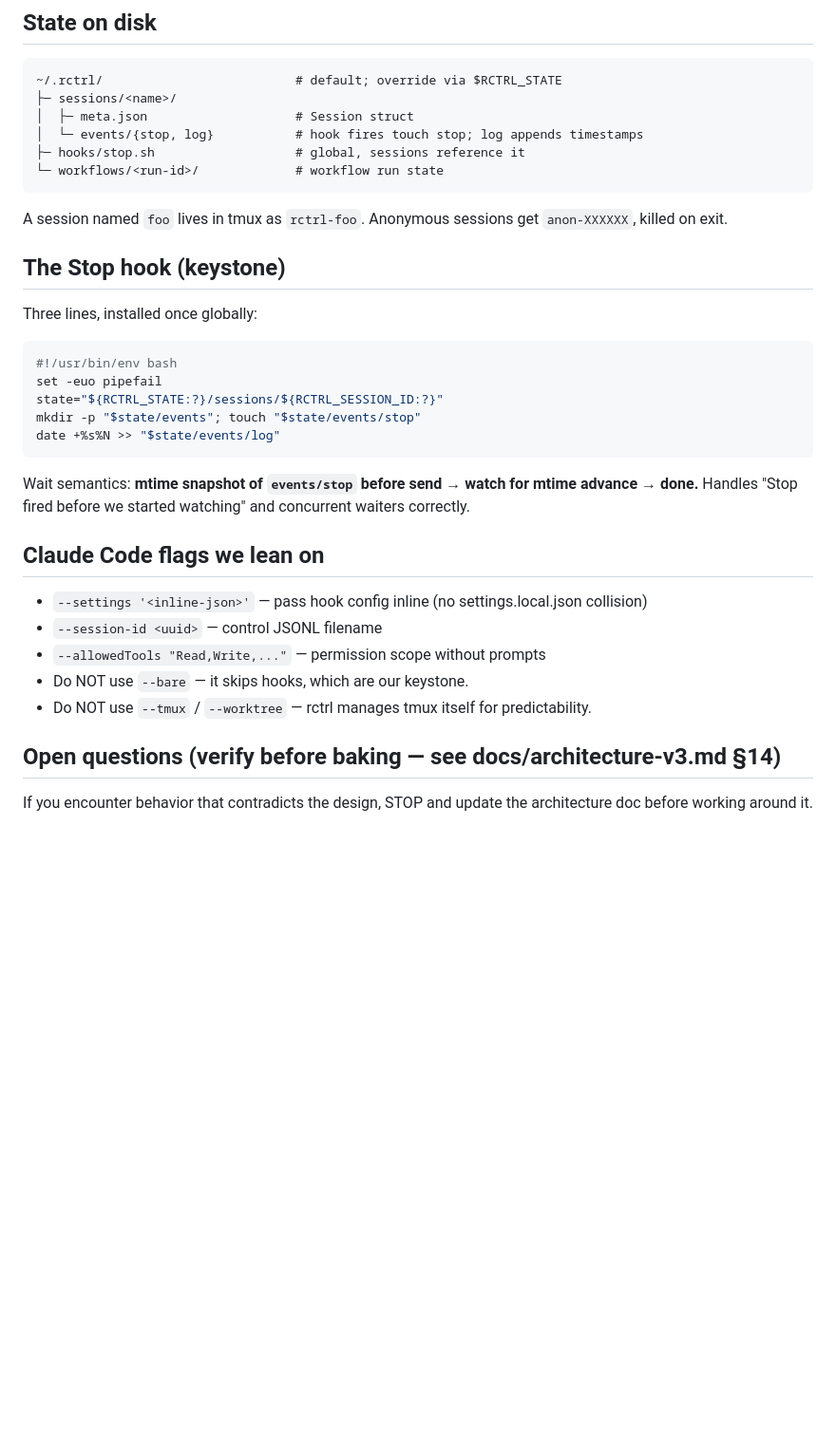
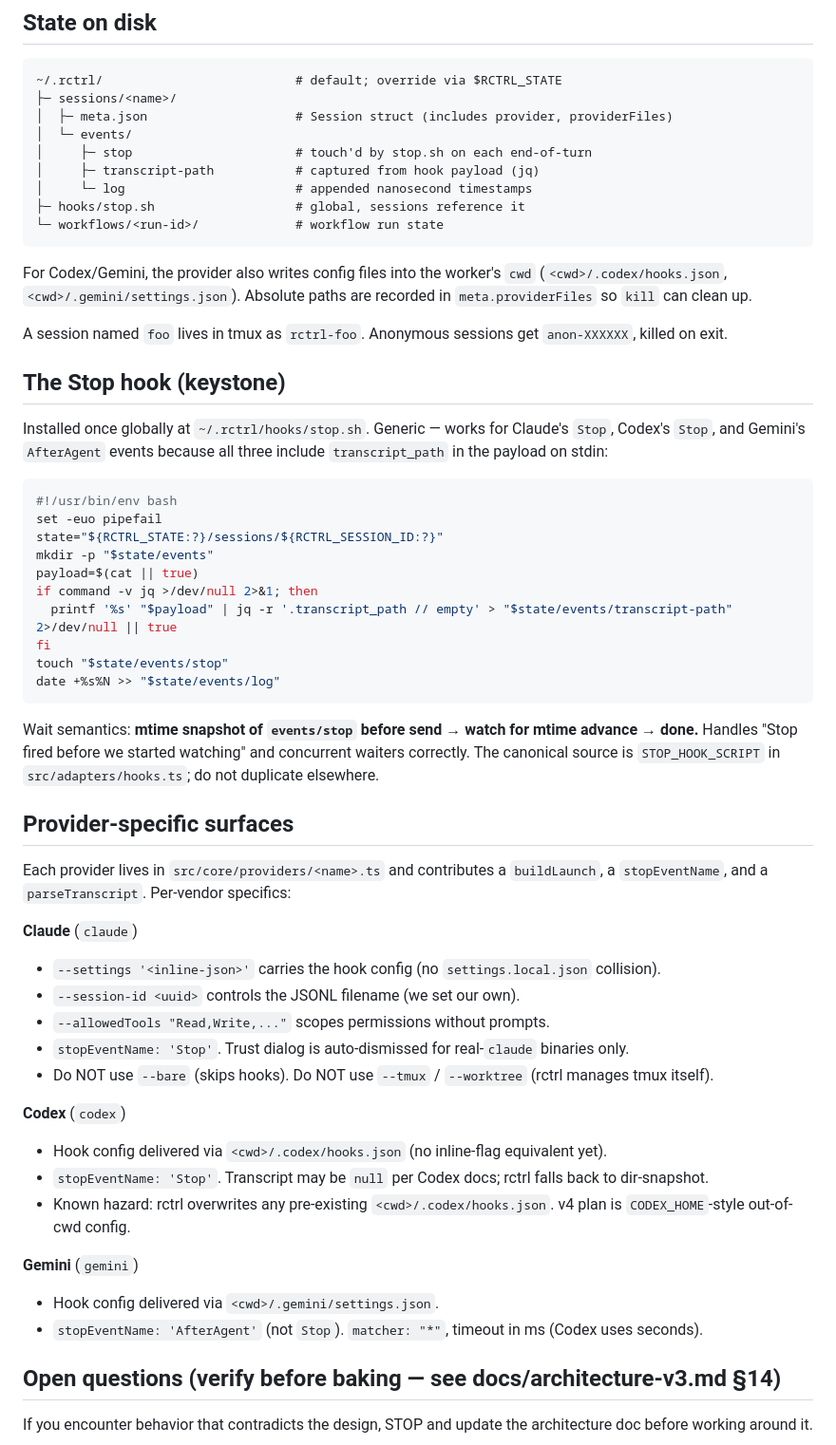
Before and after one commit to jahala/umbel, a Markdown page: CLAUDE.md, the part around one of its changes. Shown at 95% size. GitHub-like rendering; blank space fills up the shorter version.

Commit message:
docs: update CLAUDE.md for multi-CLI accuracy
- -p line shows --provider with all three
- spawn/run lines reflect provider routing
- fixture line names fake-{claude,codex,gemini}.sh + smoke layout
- JSONL-as-truth principle generalized (transcript path is captured
  from hook payload, not Claude-hardcoded)
- architecture diagram includes core/providers/
- state-on-disk diagram includes events/transcript-path and notes
  about cwd provider-files
- Stop hook script section updated to the current jq-extraction
  version with a pointer back to STOP_HOOK_SCRIPT in adapters/hooks.ts
- "Claude Code flags we lean on" replaced with "Provider-specific
  surfaces" — per-vendor specifics for claude/codex/gemini, including
  the known cwd-config hazard noted in SECURITY.md

Co-Authored-By: Claude Opus 4.7 (1M context) <noreply@anthropic.com>

````diff
--- a/CLAUDE.md
+++ b/CLAUDE.md
@@ -43,35 +44,57 @@ Adapters are injected into operations. Operations are called by faces. **Nothing
 ```
 ~/.rctrl/                          # default; override via $RCTRL_STATE
 ├─ sessions/<name>/
-│  ├─ meta.json                    # Session struct
-│  └─ events/{stop, log}           # hook fires touch stop; log appends timestamps
+│  ├─ meta.json                    # Session struct (includes provider, providerFiles)
+│  └─ events/
+│     ├─ stop                      # touch'd by stop.sh on each end-of-turn
+│     ├─ transcript-path           # captured from hook payload (jq)
+│     └─ log                       # appended nanosecond timestamps
 ├─ hooks/stop.sh                   # global, sessions reference it
 └─ workflows/<run-id>/             # workflow run state
 ```
+
+For Codex/Gemini, the provider also writes config files into the worker's `cwd` (`<cwd>/.codex/hooks.json`, `<cwd>/.gemini/settings.json`). Absolute paths are recorded in `meta.providerFiles` so `kill` can clean up.
 
 A session named `foo` lives in tmux as `rctrl-foo`. Anonymous sessions get `anon-XXXXXX`, killed on exit.
 
 ## The Stop hook (keystone)
 
-Three lines, installed once globally:
+Installed once globally at `~/.rctrl/hooks/stop.sh`. Generic — works for Claude's `Stop`, Codex's `Stop`, and Gemini's `AfterAgent` events because all three include `transcript_path` in the payload on stdin:
 
 ```bash
 #!/usr/bin/env bash
 set -euo pipefail
 state="${RCTRL_STATE:?}/sessions/${RCTRL_SESSION_ID:?}"
-mkdir -p "$state/events"; touch "$state/events/stop"
+mkdir -p "$state/events"
+payload=$(cat || true)
+if command -v jq >/dev/null 2>&1; then
+  printf '%s' "$payload" | jq -r '.transcript_path // empty' > "$state/events/transcript-path" 2>/dev/null || true
+fi
+touch "$state/events/stop"
 date +%s%N >> "$state/events/log"
 ```
 
-Wait semantics: **mtime snapshot of `events/stop` before send → watch for mtime advance → done.** Handles "Stop fired before we started watching" and concurrent waiters correctly.
+Wait semantics: **mtime snapshot of `events/stop` before send → watch for mtime advance → done.** Handles "Stop fired before we started watching" and concurrent waiters correctly. The canonical source is `STOP_HOOK_SCRIPT` in `src/adapters/hooks.ts`; do not duplicate elsewhere.
 
-## Claude Code flags we lean on
+## Provider-specific surfaces
 
-- `--settings '<inline-json>'` — pass hook config inline (no settings.local.json collision)
-- `--session-id <uuid>` — control JSONL filename
-- `--allowedTools "Read,Write,..."` — permission scope without prompts
-- Do NOT use `--bare` — it skips hooks, which are our keystone.
-- Do NOT use `--tmux` / `--worktree` — rctrl manages tmux itself for predictability.
+Each provider lives in `src/core/providers/<name>.ts` and contributes a `buildLaunch`, a `stopEventName`, and a `parseTranscript`. Per-vendor specifics:
+
+**Claude** (`claude`)
+- `--settings '<inline-json>'` carries the hook config (no `settings.local.json` collision).
+- `--session-id <uuid>` controls the JSONL filename (we set our own).
+- `--allowedTools "Read,Write,..."` scopes permissions without prompts.
+- `stopEventName: 'Stop'`. Trust dialog is auto-dismissed for real-`claude` binaries only.
+- Do NOT use `--bare` (skips hooks). Do NOT use `--tmux` / `--worktree` (rctrl manages tmux itself).
+
+**Codex** (`codex`)
+- Hook config delivered via `<cwd>/.codex/hooks.json` (no inline-flag equivalent yet).
+- `stopEventName: 'Stop'`. Transcript may be `null` per Codex docs; rctrl falls back to dir-snapshot.
+- Known hazard: rctrl overwrites any pre-existing `<cwd>/.codex/hooks.json`. v4 plan is `CODEX_HOME`-style out-of-cwd config.
+
+**Gemini** (`gemini`)
+- Hook config delivered via `<cwd>/.gemini/settings.json`.
+- `stopEventName: 'AfterAgent'` (not `Stop`). `matcher: "*"`, timeout in ms (Codex uses seconds).
 
 ## Open questions (verify before baking — see docs/architecture-v3.md §14)
 
````
Also changed, not shown: other parts of CLAUDE.md (+11 -10 lines).
